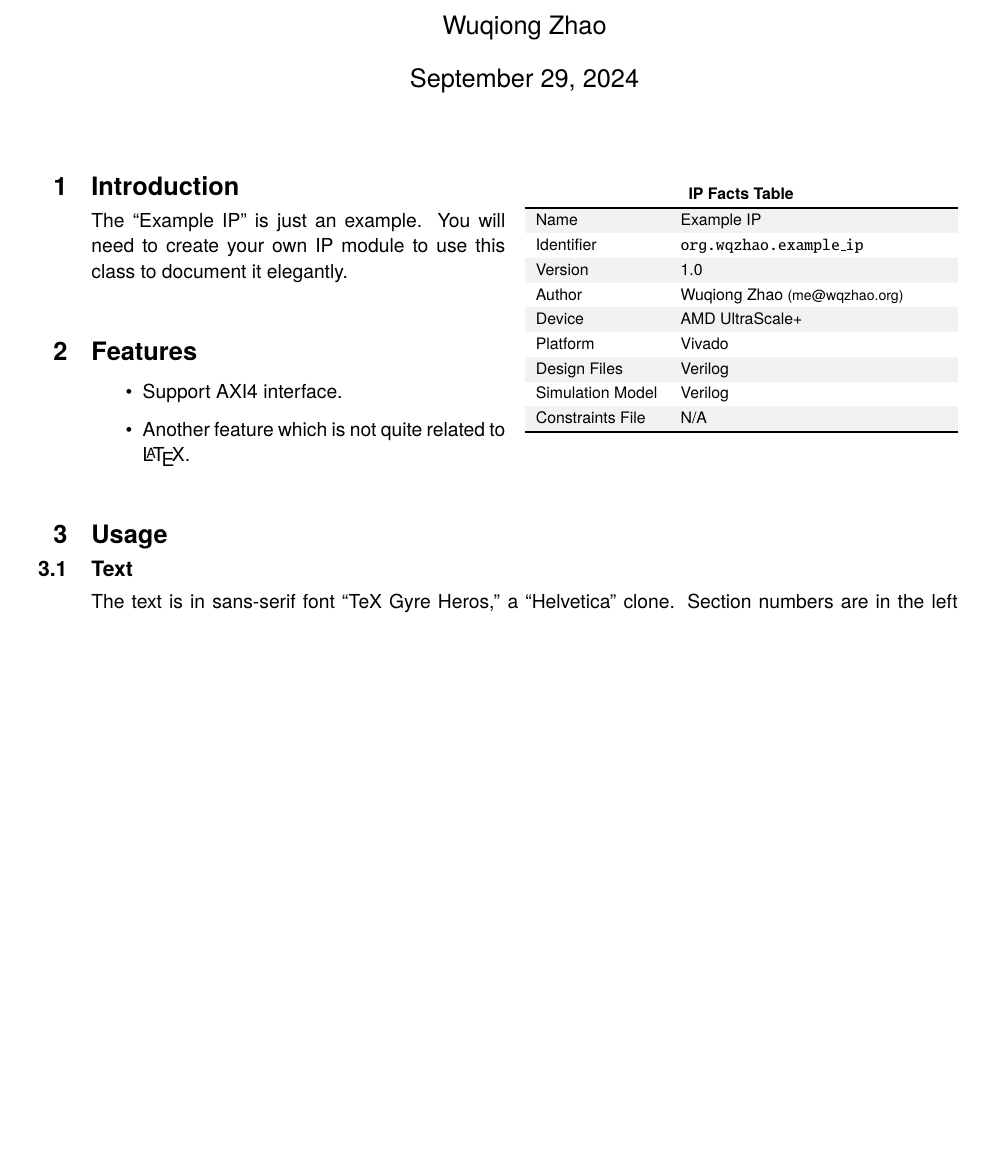
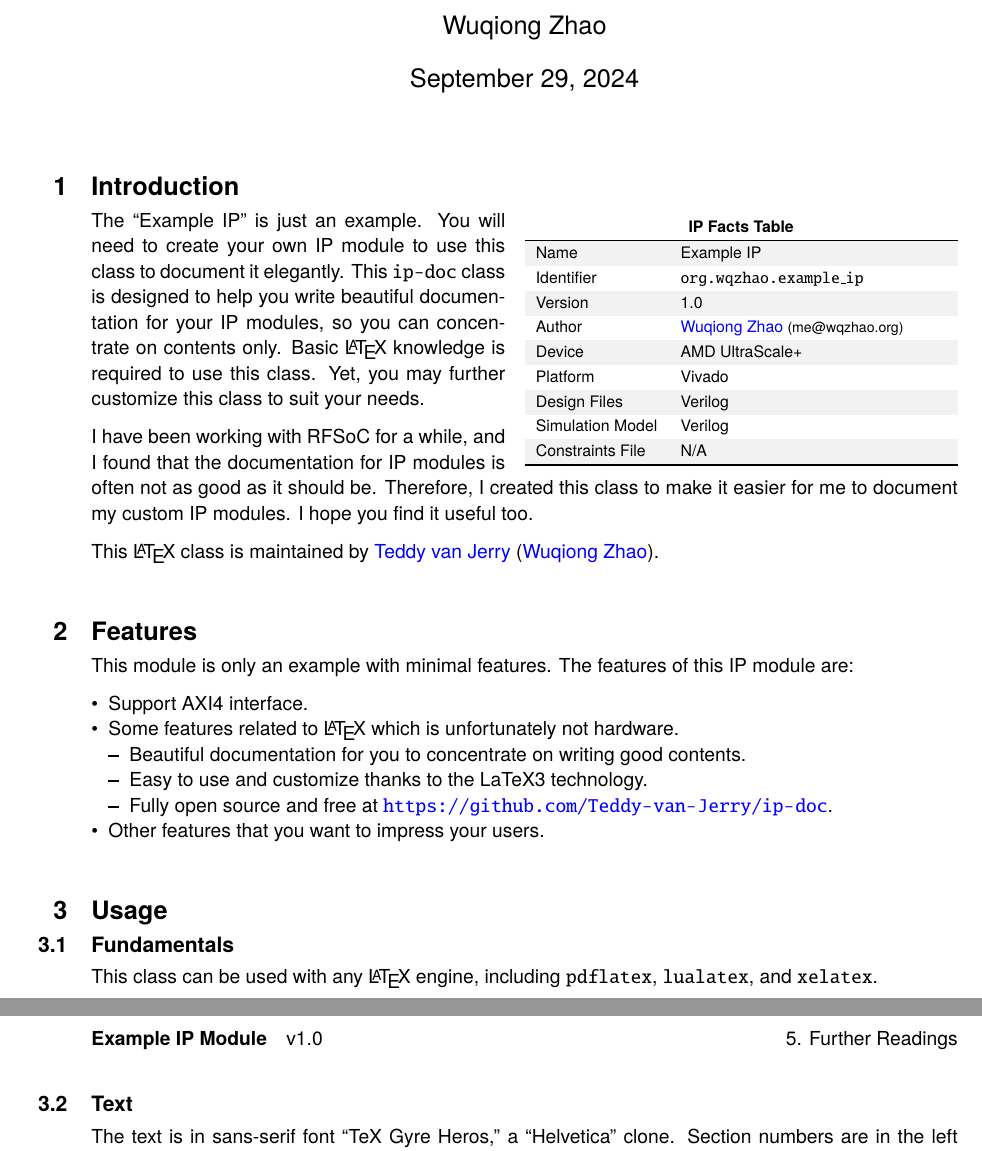
Before and after one commit to Teddy-van-Jerry/ip-doc, a LaTeX problem sheet (ip-doc-example.tex, which reads ip-doc.cls): part of page 1 of 3 before the commit and two parts of pages 1 and 2 of 2 after it, the two joined at a grey line, cut so that both start at the same text, the shorter picture padded with empty space. Compiled offline with pdfLaTeX.

Commit message:
Working on Documentation

```diff
--- a/ip-doc-example.tex
+++ b/ip-doc-example.tex
@@ -1,5 +1,4 @@
 \documentclass{ip-doc}
-\usepackage{lipsum}
 
 \title{Example IP Module}
 \author{Wuqiong Zhao}
@@ -8,6 +7,7 @@
 \begin{document}
 \maketitle
 
+\section{Introduction}
 \begin{factstable}
 \rowcolors{2}{gray!10}{white}
 \renewcommand{\arraystretch}{1.2}
@@ -26,18 +26,42 @@
 \end{tabularx}
 \end{factstable}
 
-\section{Introduction}
 The ``Example IP'' is just an example.
 You will need to create your own IP module to use this class to document it elegantly.
+This \texttt{ip-doc} class is designed to help you write beautiful documentation for your IP modules,
+so you can concentrate on contents only.
+Basic \LaTeX{} knowledge is required to use this class.
+Yet, you may further customize this class to suit your needs.
+
+I have been working with RFSoC for a while,
+and I found that the documentation for IP modules is often not as good as it should be.
+Therefore, I created this class to make it easier for me to document my custom IP modules.
+I hope you find it useful too.
+
+This \LaTeX{} class is maintained by
+\href{https://github.com/Teddy-van-Jerry}{Teddy van Jerry}
+(\href{https://wqzhao.org}{Wuqiong Zhao}).
 
 \section{Features}
+This module is only an example with minimal features.
+The features of this IP module are:
 
 \begin{itemize}
   \item Support AXI4 interface.
-  \item Another feature which is not quite related to \LaTeX.
+  \item Some features related to \LaTeX{} which is unfortunately not hardware.
+  \begin{itemize}
+    \item Beautiful documentation for you to concentrate on writing good contents.
+    \item Easy to use and customize thanks to the LaTeX3 technology.
+    \item Fully open source and free at \url{https://github.com/Teddy-van-Jerry/ip-doc}.
+  \end{itemize}
+  \item Other features that you want to impress your users.
 \end{itemize}
 
 \section{Usage}
+
+\subsection{Fundamentals}
+This class can be used with any \LaTeX{} engine,
+including \texttt{pdflatex}, \texttt{lualatex}, and \texttt{xelatex}.
 
 \subsection{Text}
 The text is in sans-serif font ``TeX Gyre Heros,'' a ``Helvetica'' clone.
@@ -61,2 +98,4 @@ Here is also \lipsum
+\bibliographystyle{plain}
+{\small\bibliography{ip-doc-example}}
 
 \end{document}
--- a/ip-doc.cls
+++ b/ip-doc.cls
@@ -96,7 +96,7 @@
 \RequirePackage { lastpage }
 \ihead { \textbf { \@title } \quad v \theversion }
 \setkomafont { pageheadfoot } { \normalfont\normalcolor\upshape }
-\ohead { \@currentlabel{} ~ \@currentlabelname }
+\ohead { \@currentlabel. ~ \@currentlabelname }
 \renewcommand \pagemark
   {
     \small
@@ -114,12 +114,12 @@
 % vertical center of the cell
 \renewcommand \tabularxcolumn [ 1 ] { m{#1} }
 % new environment for a table (facts table)
-\NewDocumentEnvironment { factstable } { O{IP~Facts~Table} }
+\NewDocumentEnvironment { factstable } { O{} O{IP~Facts~Table} }
   {
-    \begin{wrapstuff}[type=table,width=.5\linewidth]
+    \begin{wrapstuff}[type=table, width=.5\linewidth, #1]
       \footnotesize
       \aboverulesep = 0mm \belowrulesep = 0mm
-      {\centering\bfseries #1\par\vspace{.25\baselineskip}}
+      {\centering\bfseries #2\par\vspace{.25\baselineskip}}
   }
   {
     \end{wrapstuff}
@@ -127,11 +127,15 @@
 
 %% Other Settings
 \RequirePackage { enumitem }
+\setlist { nosep, leftmargin = * }
 
 %% Hyperref
 \RequirePackage
   [
-    , hidelinks
+    , colorlinks
+    , linkcolor = blue
+    , urlcolor  = blue
+    , citecolor = blue
     , pdfusetitle
   ] { hyperref }
 
```
Also changed, not shown: ip-doc-example.bib (added, +11 -0 lines), README.md, ip-doc-example.tex (15 more changed lines).
